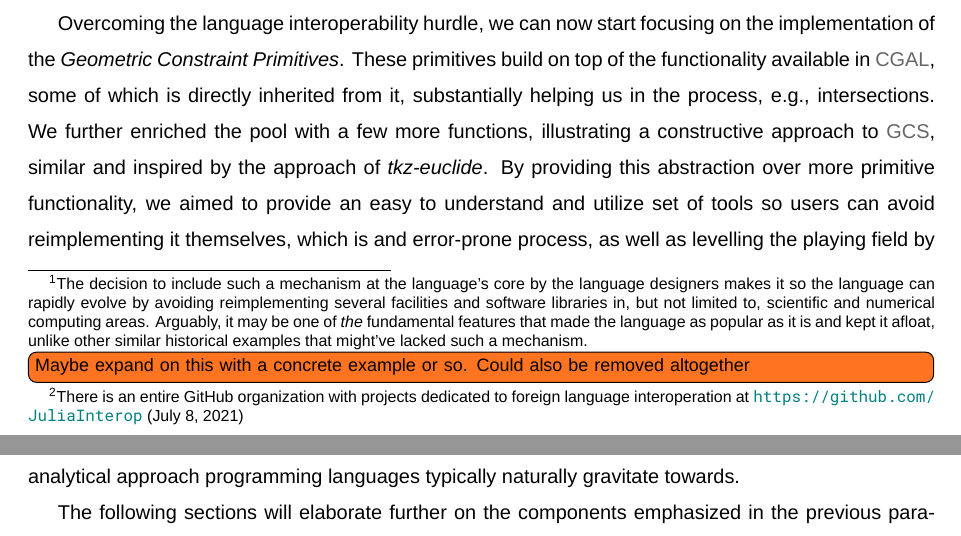
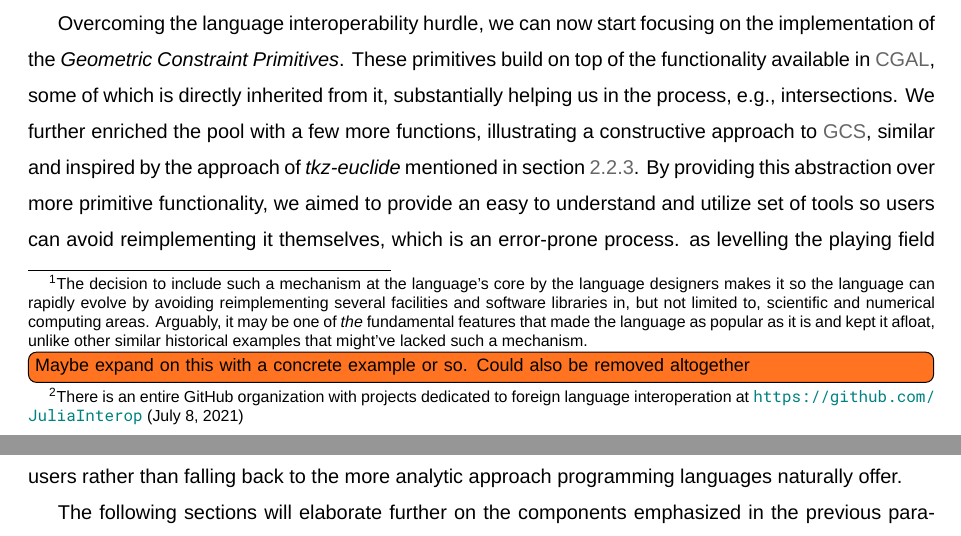
Before and after one commit to ist181045/thesis, a LaTeX thesis (src/main.tex, which reads src/tex/solution/implementation.tex): two parts of pages 53 and 54 of 72, joined at a grey line, cut so that both start at the same text. Compiled offline with XeLaTeX; a missing font is replaced by an installed copy or a similar font.

Commit message:
Review GC primitives impl paragraph

```diff
--- a/src/tex/solution/implementation.tex
+++ b/src/tex/solution/implementation.tex
@@ -53,13 +53,14 @@ primitives build on top of the functionality available in \ac{CGAL}, some of
 which is directly inherited from it, substantially helping us in the process,
 e.g., intersections.  We further enriched the pool with a few more functions,
 illustrating a constructive approach to \ac{GCS}, similar and inspired by the
-approach of \textit{tkz-euclide}.  By providing this abstraction over more
+approach of \textit{tkz-euclide} mentioned in
+\cref{sec:related.constraints.tikz}.  By providing this abstraction over more
 primitive functionality, we aimed to provide an easy to understand and utilize
-set of tools so users can avoid reimplementing it themselves, which is and
-error-prone process, as well as levelling the playing field by working at a
-conceptual level which is more familiar and comprehensive than opting by the
-natural more analytical approach programming languages typically naturally
-gravitate towards.
+set of tools so users can avoid reimplementing it themselves, which is an
+error-prone process.  as levelling the playing field by working at a
+conceptual level which is more familiar to and understood by traditional
+\ac{CAD} software users rather than falling back to the more analytic approach
+programming languages naturally offer.
 
 The following sections will elaborate further on the components emphasized in
 the previous paragraphs, adopting a bottom-up-like approach.  We'll discuss
```
